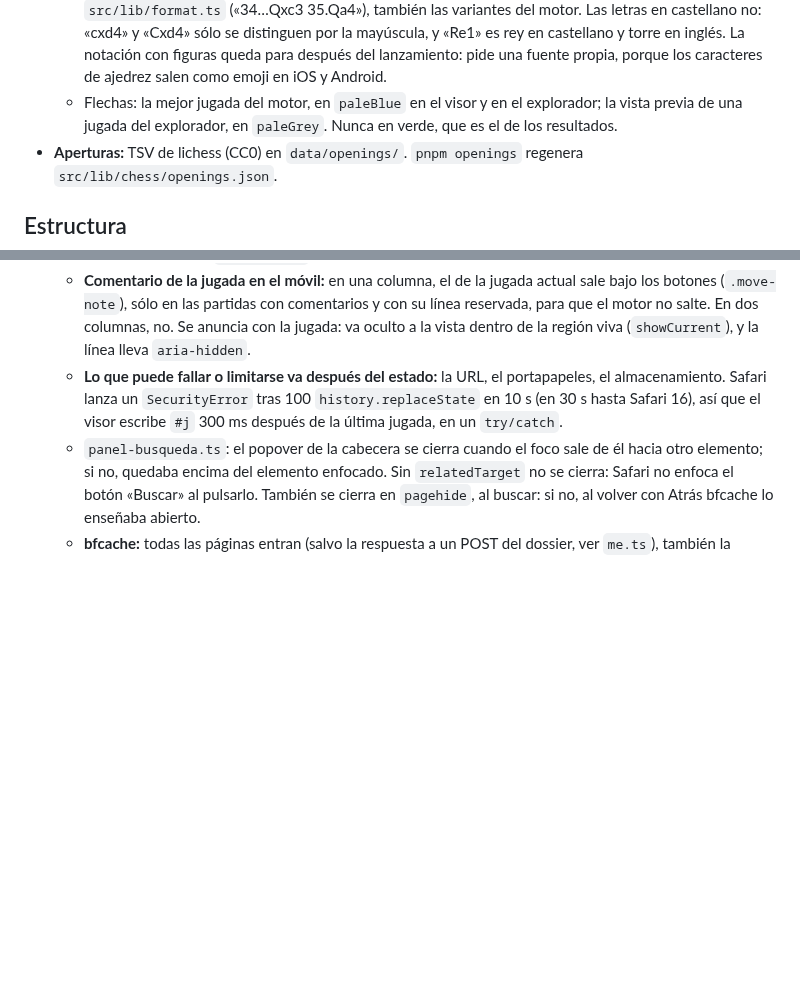
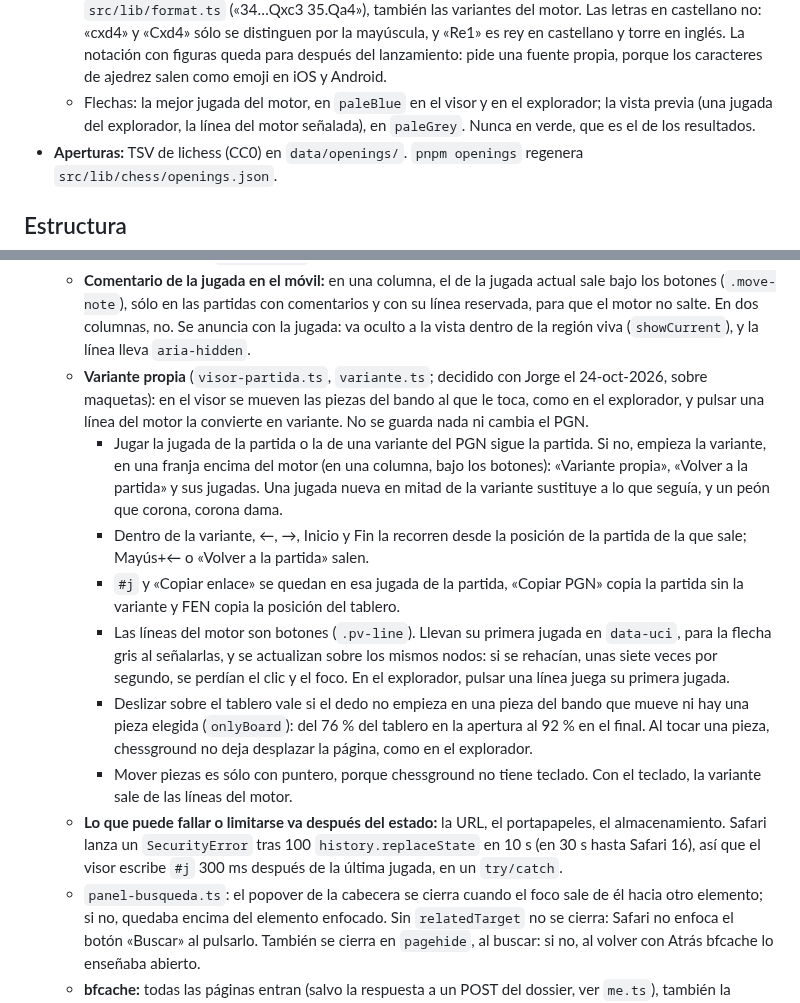
Before and after one commit to jorgeabf/maplechess, a Markdown page: CLAUDE.md, 2 parts joined by grey strips. GitHub-like rendering; blank space fills up the shorter version.

Commit message:
CLAUDE.md: variante propia y líneas del motor pulsables
- src/client: la variante propia del visor (qué sigue la partida, la
  franja, las teclas, el enlace y lo que se copia), las líneas del motor
  como botones, deslizar frente a mover y el teclado.
- Ajedrez: la flecha gris de la línea del motor señalada.

Co-Authored-By: Claude Opus 5.5 <noreply@anthropic.com>

```diff
--- a/CLAUDE.md
+++ b/CLAUDE.md
@@ -26,7 +26,7 @@ MapleChess es un buscador de jugadores españoles (lista FIDE, federación ESP),
     - Terminada la búsqueda, «Seguir analizando» en la línea de estado sigue con esa posición sin topes (`go infinite`) hasta pasar a otra. Mientras dura, el mismo botón queda inactivo y dice «sin límite»: explica por qué no para y no pierde el foco. Es un verbo porque es una acción, y no «análisis infinito», que es el nombre de un modo y promete algo que no ocurre: para al cambiar de jugada.
     - Una búsqueda que vuelve a empezar en la misma posición (sin límite, al volver a la pestaña) parte de cero: la tabla de transposiciones apenas acorta. Las líneas que ya se ven se quedan hasta que las supera (`shown`).
   - Notación: SAN en inglés («Nf3»), siempre escrita con `formatMove` y `formatLine` de `src/lib/format.ts` («34…Qxc3 35.Qa4»), también las variantes del motor. Las letras en castellano no: «cxd4» y «Cxd4» sólo se distinguen por la mayúscula, y «Re1» es rey en castellano y torre en inglés. La notación con figuras queda para después del lanzamiento: pide una fuente propia, porque los caracteres de ajedrez salen como emoji en iOS y Android.
-  - Flechas: la mejor jugada del motor, en `paleBlue` en el visor y en el explorador; la vista previa de una jugada del explorador, en `paleGrey`. Nunca en verde, que es el de los resultados.
+  - Flechas: la mejor jugada del motor, en `paleBlue` en el visor y en el explorador; la vista previa (una jugada del explorador, la línea del motor señalada), en `paleGrey`. Nunca en verde, que es el de los resultados.
 - **Aperturas:** TSV de lichess (CC0) en `data/openings/`. `pnpm openings` regenera `src/lib/chess/openings.json`.
 
 ## Estructura
@@ -158,6 +158,13 @@ MapleChess es un buscador de jugadores españoles (lista FIDE, federación ESP),
     - Los botones de navegación van en un `role="group"`, no `toolbar`: una barra de herramientas promete moverse con las flechas entre sus botones.
     - El tablero lleva `aria-hidden`: chessground pinta las coordenadas como texto.
   - **Comentario de la jugada en el móvil:** en una columna, el de la jugada actual sale bajo los botones (`.move-note`), sólo en las partidas con comentarios y con su línea reservada, para que el motor no salte. En dos columnas, no. Se anuncia con la jugada: va oculto a la vista dentro de la región viva (`showCurrent`), y la línea lleva `aria-hidden`.
+  - **Variante propia** (`visor-partida.ts`, `variante.ts`; decidido con Jorge el 24-oct-2026, sobre maquetas): en el visor se mueven las piezas del bando al que le toca, como en el explorador, y pulsar una línea del motor la convierte en variante. No se guarda nada ni cambia el PGN.
+    - Jugar la jugada de la partida o la de una variante del PGN sigue la partida. Si no, empieza la variante, en una franja encima del motor (en una columna, bajo los botones): «Variante propia», «Volver a la partida» y sus jugadas. Una jugada nueva en mitad de la variante sustituye a lo que seguía, y un peón que corona, corona dama.
+    - Dentro de la variante, ←, →, Inicio y Fin la recorren desde la posición de la partida de la que sale; Mayús+← o «Volver a la partida» salen.
+    - `#j` y «Copiar enlace» se quedan en esa jugada de la partida, «Copiar PGN» copia la partida sin la variante y FEN copia la posición del tablero.
+    - Las líneas del motor son botones (`.pv-line`). Llevan su primera jugada en `data-uci`, para la flecha gris al señalarlas, y se actualizan sobre los mismos nodos: si se rehacían, unas siete veces por segundo, se perdían el clic y el foco. En el explorador, pulsar una línea juega su primera jugada.
+    - Deslizar sobre el tablero vale si el dedo no empieza en una pieza del bando que mueve ni hay una pieza elegida (`onlyBoard`): del 76 % del tablero en la apertura al 92 % en el final. Al tocar una pieza, chessground no deja desplazar la página, como en el explorador.
+    - Mover piezas es sólo con puntero, porque chessground no tiene teclado. Con el teclado, la variante sale de las líneas del motor.
   - **Lo que puede fallar o limitarse va después del estado:** la URL, el portapapeles, el almacenamiento. Safari lanza un `SecurityError` tras 100 `history.replaceState` en 10 s (en 30 s hasta Safari 16), así que el visor escribe `#j` 300 ms después de la última jugada, en un `try/catch`.
   - `panel-busqueda.ts`: el popover de la cabecera se cierra cuando el foco sale de él hacia otro elemento; si no, quedaba encima del elemento enfocado. Sin `relatedTarget` no se cierra: Safari no enfoca el botón «Buscar» al pulsarlo. También se cierra en `pagehide`, al buscar: si no, al volver con Atrás bfcache lo enseñaba abierto.
   - **bfcache:** todas las páginas entran (salvo la respuesta a un POST del dossier, ver `me.ts`), también la partida con el motor (su Worker se congela y sigue al volver). Comprobado el 23-oct-2026 en Chrome, con el evento `Page.backForwardCacheNotUsed` de CDP: `notRestoredReasons` sólo dice «masked», y Playwright arranca Chromium sin bfcache.
```
